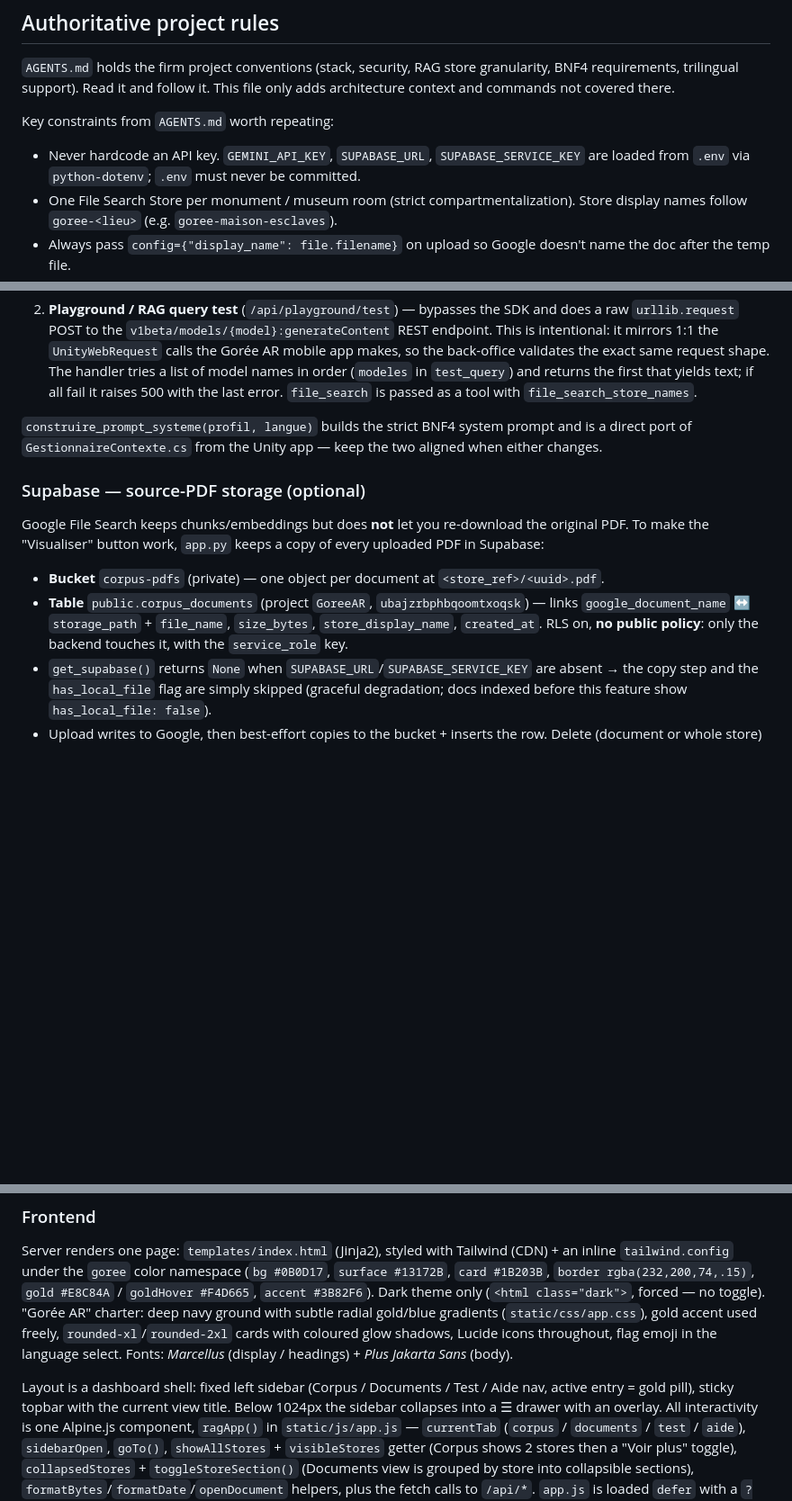
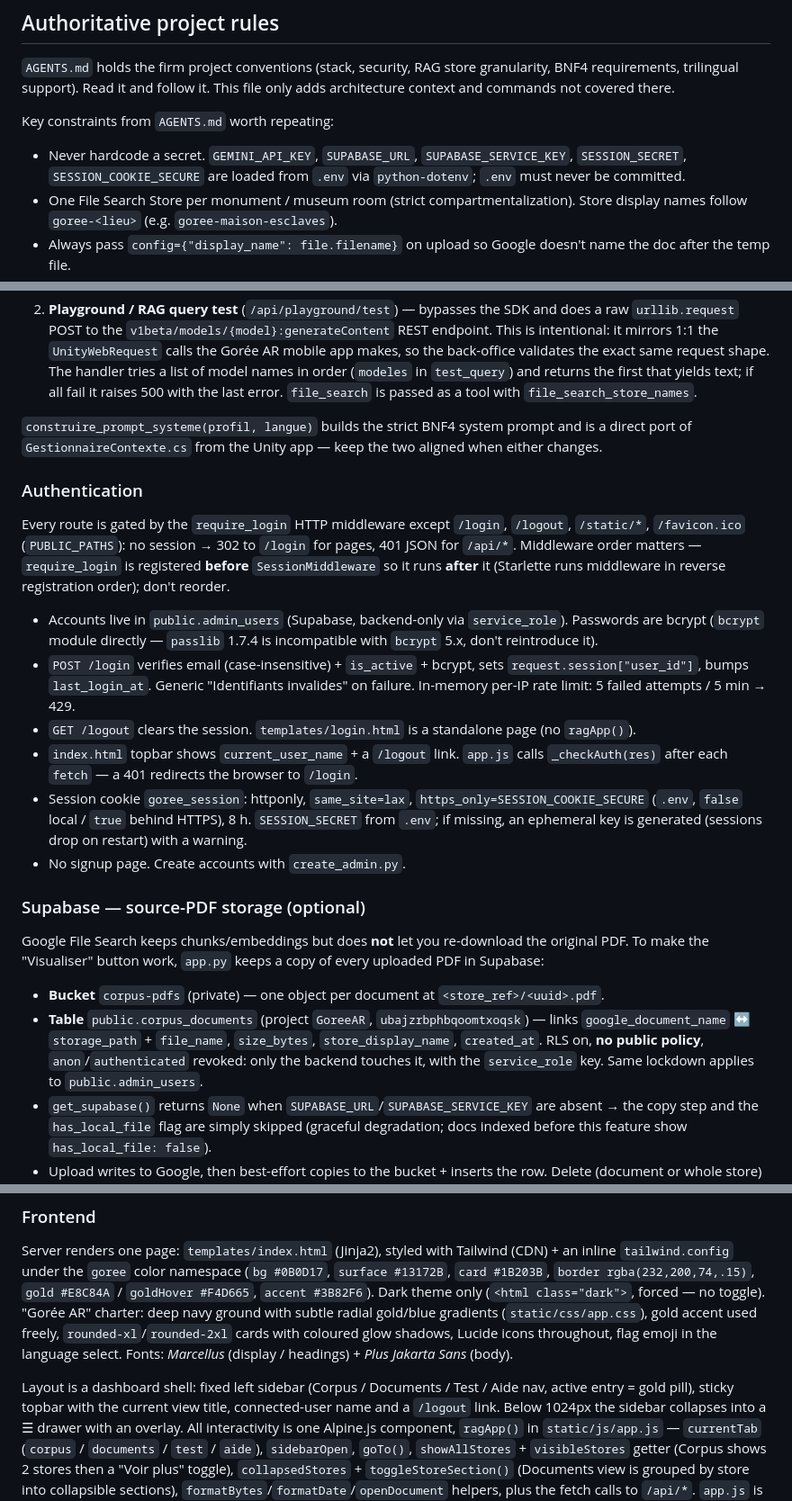
Before and after one commit to Jonathandu241/rag_dashboard, a Markdown page: CLAUDE.md, 3 parts joined by grey strips. Shown at 90% size. GitHub-like rendering; blank space fills up the shorter version.

Commit message:
docs: authentification par comptes admin (Supabase, bcrypt, session)

```diff
--- a/CLAUDE.md
+++ b/CLAUDE.md
@@ -7,7 +7,7 @@ This file provides guidance to Claude Code (claude.ai/code) when working with co
 `AGENTS.md` holds the firm project conventions (stack, security, RAG store granularity, BNF4 requirements, trilingual support). Read it and follow it. This file only adds architecture context and commands not covered there.
 
 Key constraints from `AGENTS.md` worth repeating:
-- Never hardcode an API key. `GEMINI_API_KEY`, `SUPABASE_URL`, `SUPABASE_SERVICE_KEY` are loaded from `.env` via `python-dotenv`; `.env` must never be committed.
+- Never hardcode a secret. `GEMINI_API_KEY`, `SUPABASE_URL`, `SUPABASE_SERVICE_KEY`, `SESSION_SECRET`, `SESSION_COOKIE_SECURE` are loaded from `.env` via `python-dotenv`; `.env` must never be committed.
 - One File Search Store per monument / museum room (strict compartmentalization). Store display names follow `goree-<lieu>` (e.g. `goree-maison-esclaves`).
 - Always pass `config={"display_name": file.filename}` on upload so Google doesn't name the doc after the temp file.
 - The playground system prompt must enforce BNF4: refuse politely anything outside Gorée / the transatlantic slave trade; adapt tone to profile (`touriste` / `eleve` / `universitaire`); support `fr` / `en` / `wo`.
@@ -38,12 +39,23 @@ Two distinct paths to Google, deliberately:
 
 `construire_prompt_systeme(profil, langue)` builds the strict BNF4 system prompt and is a direct port of `GestionnaireContexte.cs` from the Unity app — keep the two aligned when either changes.
 
+### Authentication
+
+Every route is gated by the `require_login` HTTP middleware except `/login`, `/logout`, `/static/*`, `/favicon.ico` (`PUBLIC_PATHS`): no session → 302 to `/login` for pages, 401 JSON for `/api/*`. Middleware order matters — `require_login` is registered **before** `SessionMiddleware` so it runs **after** it (Starlette runs middleware in reverse registration order); don't reorder.
+
+- Accounts live in `public.admin_users` (Supabase, backend-only via `service_role`). Passwords are bcrypt (`bcrypt` module directly — `passlib` 1.7.4 is incompatible with `bcrypt` 5.x, don't reintroduce it).
+- `POST /login` verifies email (case-insensitive) + `is_active` + bcrypt, sets `request.session["user_id"]`, bumps `last_login_at`. Generic "Identifiants invalides" on failure. In-memory per-IP rate limit: 5 failed attempts / 5 min → 429.
+- `GET /logout` clears the session. `templates/login.html` is a standalone page (no `ragApp()`).
+- `index.html` topbar shows `current_user_name` + a `/logout` link. `app.js` calls `_checkAuth(res)` after each `fetch` — a 401 redirects the browser to `/login`.
+- Session cookie `goree_session`: httponly, `same_site=lax`, `https_only=SESSION_COOKIE_SECURE` (`.env`, `false` local / `true` behind HTTPS), 8 h. `SESSION_SECRET` from `.env`; if missing, an ephemeral key is generated (sessions drop on restart) with a warning.
+- No signup page. Create accounts with `create_admin.py`.
+
 ### Supabase — source-PDF storage (optional)
 
 Google File Search keeps chunks/embeddings but does **not** let you re-download the original PDF. To make the "Visualiser" button work, `app.py` keeps a copy of every uploaded PDF in Supabase:
 
 - **Bucket** `corpus-pdfs` (private) — one object per document at `<store_ref>/<uuid>.pdf`.
-- **Table** `public.corpus_documents` (project `GoreeAR`, `ubajzrbphbqoomtxoqsk`) — links `google_document_name` ↔ `storage_path` + `file_name`, `size_bytes`, `store_display_name`, `created_at`. RLS on, **no public policy**: only the backend touches it, with the `service_role` key.
+- **Table** `public.corpus_documents` (project `GoreeAR`, `ubajzrbphbqoomtxoqsk`) — links `google_document_name` ↔ `storage_path` + `file_name`, `size_bytes`, `store_display_name`, `created_at`. RLS on, **no public policy**, `anon`/`authenticated` revoked: only the backend touches it, with the `service_role` key. Same lockdown applies to `public.admin_users`.
 - `get_supabase()` returns `None` when `SUPABASE_URL`/`SUPABASE_SERVICE_KEY` are absent → the copy step and the `has_local_file` flag are simply skipped (graceful degradation; docs indexed before this feature show `has_local_file: false`).
 - Upload writes to Google, then best-effort copies to the bucket + inserts the row. Delete (document or whole store) cleans the bucket and the table too.
 - `GET /api/documents/file?document_name=…` → 307 redirect to a 1 h signed URL. `/api/stores` docs carry `size_bytes`, `created_at`, `has_local_file`; stats carry `storage_enabled`.
@@ -60,7 +72,8 @@ Lucide icons throughout, flag emoji in the language select. Fonts: *Marcellus* (
 headings) + *Plus Jakarta Sans* (body).
 
 Layout is a dashboard shell: fixed left sidebar (Corpus / Documents / Test / Aide nav, active
-entry = gold pill), sticky topbar with the current view title. Below 1024px the sidebar
+entry = gold pill), sticky topbar with the current view title, connected-user name and a
+`/logout` link. Below 1024px the sidebar
 collapses into a ☰ drawer with an overlay. All interactivity is one Alpine.js component,
 `ragApp()` in `static/js/app.js` — `currentTab` (`corpus` / `documents` / `test` / `aide`),
 `sidebarOpen`, `goTo()`, `showAllStores` + `visibleStores` getter (Corpus shows 2 stores
```
Also changed, not shown: other parts of CLAUDE.md (+4 -3 lines), AGENTS.md (+5 -1 lines).
